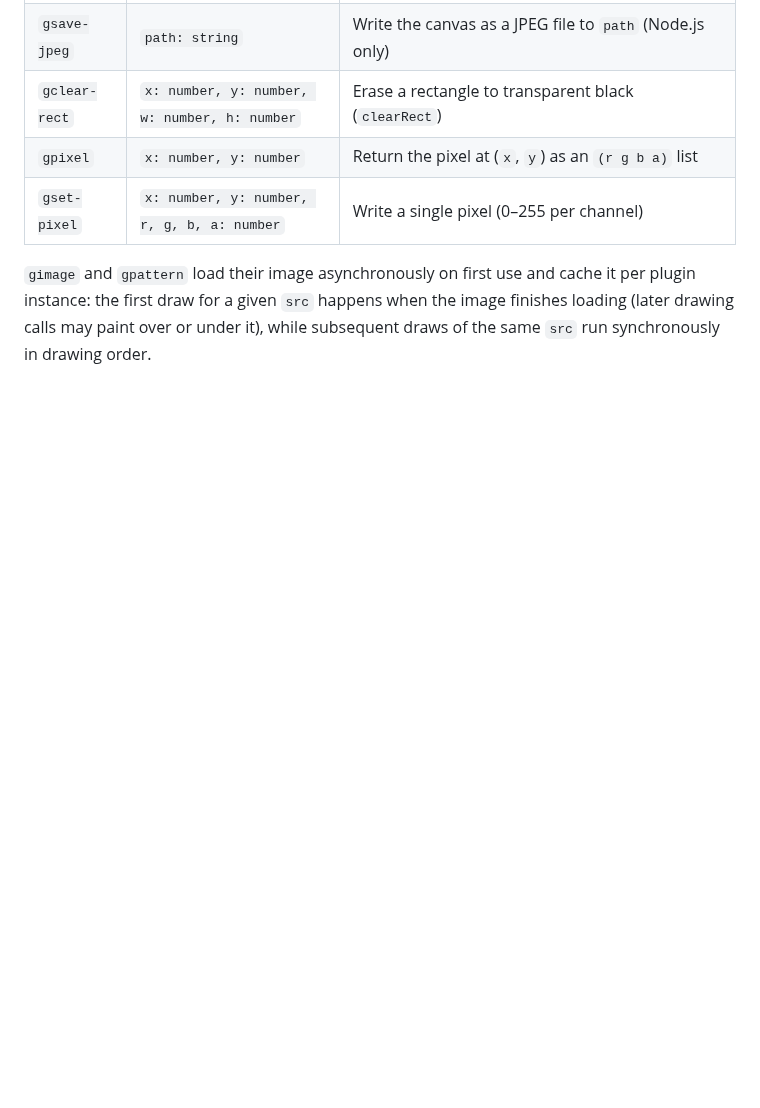
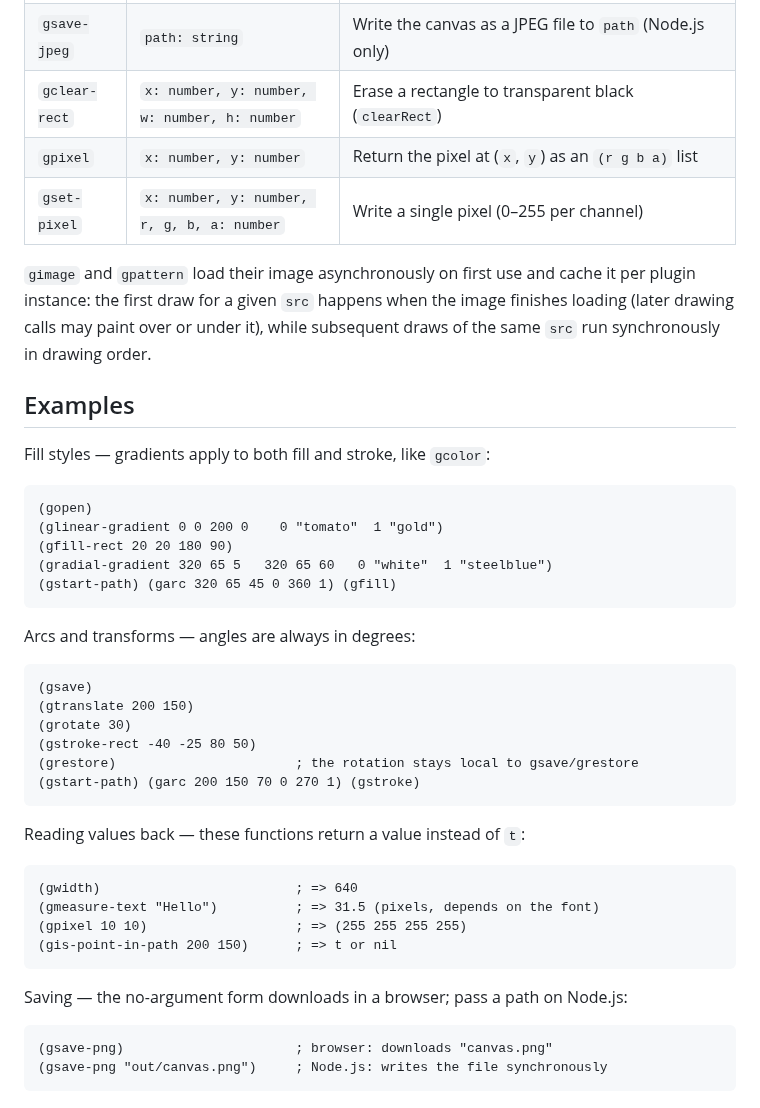
Before and after one commit to ike-keichan/kei-lisp-plugin-graphics, a Markdown page: docs/graphics.md, the part around the change. Drawn GitHub-style; blank space fills up the shorter version.

````diff
--- a/docs/graphics.md
+++ b/docs/graphics.md
@@ -149,3 +149,42 @@ names.
 it per plugin instance: the first draw for a given `src` happens when the image
 finishes loading (later drawing calls may paint over or under it), while
 subsequent draws of the same `src` run synchronously in drawing order.
+
+## Examples
+
+Fill styles — gradients apply to both fill and stroke, like `gcolor`:
+
+```lisp
+(gopen)
+(glinear-gradient 0 0 200 0    0 "tomato"  1 "gold")
+(gfill-rect 20 20 180 90)
+(gradial-gradient 320 65 5   320 65 60   0 "white"  1 "steelblue")
+(gstart-path) (garc 320 65 45 0 360 1) (gfill)
+```
+
+Arcs and transforms — angles are always in degrees:
+
+```lisp
+(gsave)
+(gtranslate 200 150)
+(grotate 30)
+(gstroke-rect -40 -25 80 50)
+(grestore)                       ; the rotation stays local to gsave/grestore
+(gstart-path) (garc 200 150 70 0 270 1) (gstroke)
+```
+
+Reading values back — these functions return a value instead of `t`:
+
+```lisp
+(gwidth)                         ; => 640
+(gmeasure-text "Hello")          ; => 31.5 (pixels, depends on the font)
+(gpixel 10 10)                   ; => (255 255 255 255)
+(gis-point-in-path 200 150)      ; => t or nil
+```
+
+Saving — the no-argument form downloads in a browser; pass a path on Node.js:
+
+```lisp
+(gsave-png)                      ; browser: downloads "canvas.png"
+(gsave-png "out/canvas.png")     ; Node.js: writes the file synchronously
+```
````
Also changed, not shown: CHANGELOG.md (+8 -0 lines), README.md (+17 -0 lines), docs/assets/basic-drawing.png (added), 5 other files.
